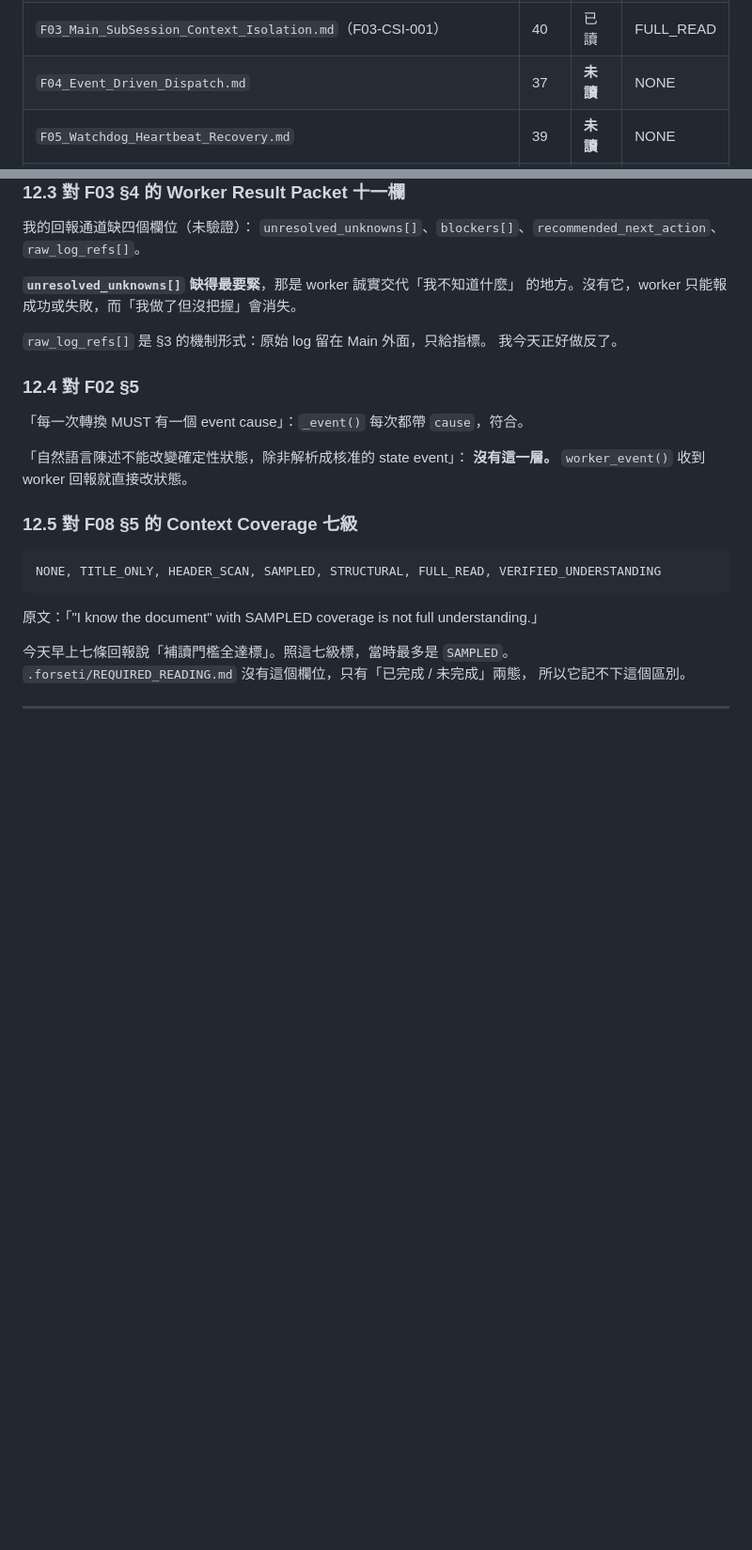
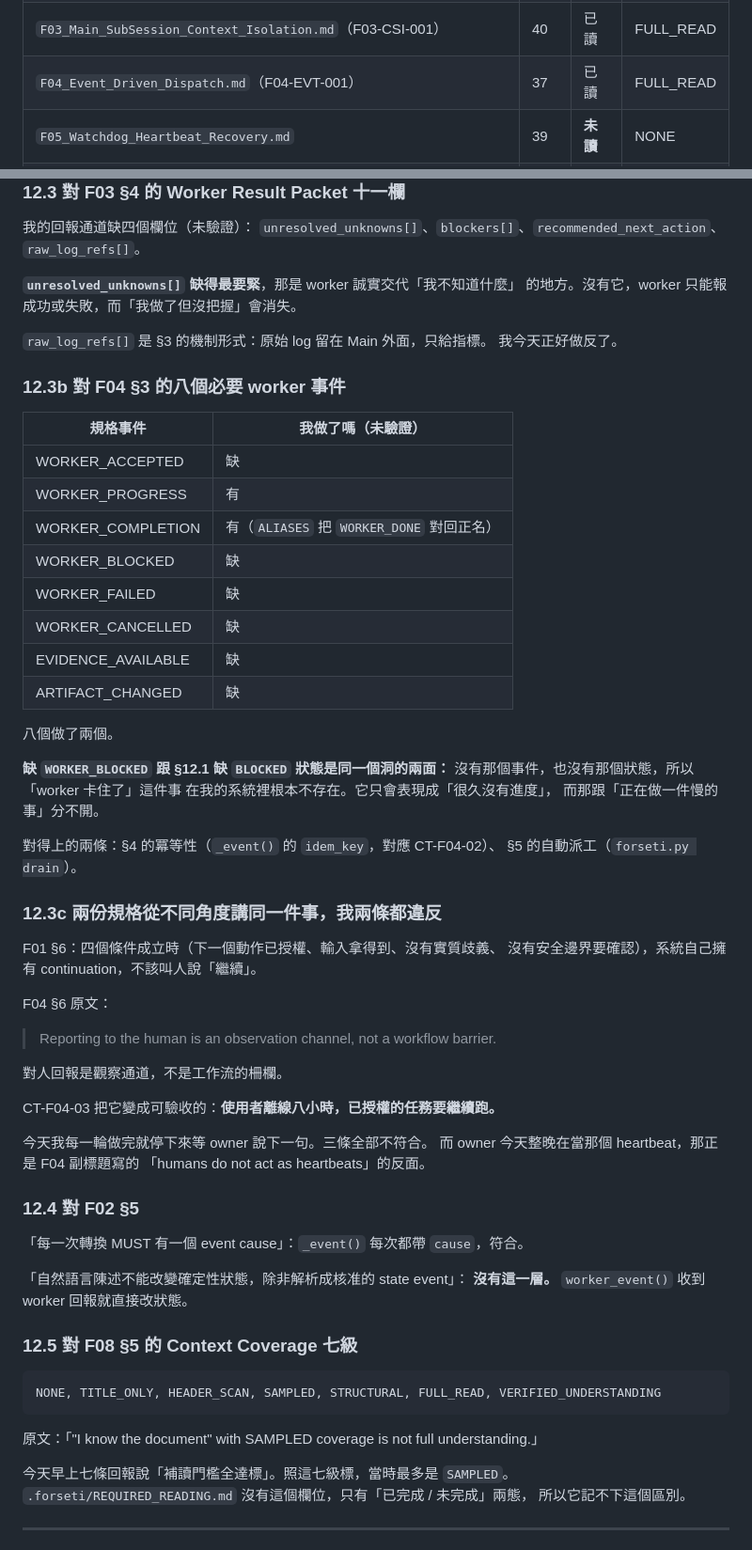
Before and after one commit to norika1207-lab/Forseti-Agent-Runtime, a Markdown page: .forseti/HANDOVER_FAILURE_2026-09-11.md, 2 parts joined by grey strips. Shown at 94% size. Rendered like a GitHub page; blank space fills up the shorter version.

Commit message:
docs: F04 讀完,補記八個 worker 事件只做了兩個
F04-EVT-001 全文 37 行讀完,§10 表更新,Coverage FULL_READ。
前置 ARCH-EXEC-001 + F01 + F02 + F03 四份都已讀。

§3 要求八個 worker 事件,我做了兩個(WORKER_PROGRESS、WORKER_COMPLETION)。
缺 WORKER_ACCEPTED / BLOCKED / FAILED / CANCELLED / EVIDENCE_AVAILABLE /
ARTIFACT_CHANGED。

缺 WORKER_BLOCKED 跟先前記的缺 BLOCKED 狀態是同一個洞的兩面:
沒有那個事件也沒有那個狀態,所以「worker 卡住了」在我的系統裡不存在,
它只會表現成「很久沒有進度」,而那跟「正在做一件慢的事」分不開。

對得上的兩條:§4 冪等性(_event() 的 idem_key,對應 CT-F04-02)、
§5 自動派工(forseti.py drain)。

§12.3c 記一件事:F01 §6 與 F04 §6 從不同角度講同一件事。
F04 §6 原文「Reporting to the human is an observation channel,
not a workflow barrier」,CT-F04-03 把它變成可驗收的
「使用者離線八小時,已授權的任務要繼續跑」。

今天我每一輪做完就停下來等 owner。三條全部不符合,而 owner 整晚
在當那個 heartbeat —— 正是 F04 副標題「humans do not act as
heartbeats」的反面。

Co-Authored-By: Claude Opus 5 <noreply@anthropic.com>

```diff
--- a/.forseti/HANDOVER_FAILURE_2026-09-11.md
+++ b/.forseti/HANDOVER_FAILURE_2026-09-11.md
@@ -296,7 +296,7 @@ ARCH-EXEC-001 §1 原文：
 | `F01_Persistent_Execution_Contract.md`（F01-PEC-001） | 60 | 已讀 | FULL_READ |
 | `F02_Task_State_Machine.md`（F02-TSM-001） | 39 | 已讀 | FULL_READ |
 | `F03_Main_SubSession_Context_Isolation.md`（F03-CSI-001） | 40 | 已讀 | FULL_READ |
-| `F04_Event_Driven_Dispatch.md` | 37 | **未讀** | NONE |
+| `F04_Event_Driven_Dispatch.md`（F04-EVT-001） | 37 | 已讀 | FULL_READ |
 | `F05_Watchdog_Heartbeat_Recovery.md` | 39 | **未讀** | NONE |
 | `F06_Execution_Continuity.md` | 37 | **未讀** | NONE |
 | `F07_Output_Starvation.md` | 33 | **未讀** | NONE |
@@ -393,6 +393,46 @@ Terminal alternatives: CANCELLED_BY_OWNER | FAILED_TERMINAL | SUPERSEDED
 `raw_log_refs[]` 是 §3 的機制形式：原始 log 留在 Main 外面，只給指標。
 我今天正好做反了。
 
+### 12.3b 對 F04 §3 的八個必要 worker 事件
+
+| 規格事件 | 我做了嗎（未驗證） |
+|---|---|
+| WORKER_ACCEPTED | 缺 |
+| WORKER_PROGRESS | 有 |
+| WORKER_COMPLETION | 有（`ALIASES` 把 `WORKER_DONE` 對回正名） |
+| WORKER_BLOCKED | 缺 |
+| WORKER_FAILED | 缺 |
+| WORKER_CANCELLED | 缺 |
+| EVIDENCE_AVAILABLE | 缺 |
+| ARTIFACT_CHANGED | 缺 |
+
+八個做了兩個。
+
+**缺 `WORKER_BLOCKED` 跟 §12.1 缺 `BLOCKED` 狀態是同一個洞的兩面：**
+沒有那個事件，也沒有那個狀態，所以「worker 卡住了」這件事
+在我的系統裡根本不存在。它只會表現成「很久沒有進度」，
+而那跟「正在做一件慢的事」分不開。
+
+對得上的兩條：§4 的冪等性（`_event()` 的 `idem_key`，對應 CT-F04-02）、
+§5 的自動派工（`forseti.py drain`）。
+
+### 12.3c 兩份規格從不同角度講同一件事，我兩條都違反
+
+F01 §6：四個條件成立時（下一個動作已授權、輸入拿得到、沒有實質歧義、
+沒有安全邊界要確認），系統自己擁有 continuation，不該叫人說「繼續」。
+
+F04 §6 原文：
+
+> Reporting to the human is an observation channel, not a workflow barrier.
+
+對人回報是觀察通道，不是工作流的柵欄。
+
+CT-F04-03 把它變成可驗收的：**使用者離線八小時，已授權的任務要繼續跑。**
+
+今天我每一輪做完就停下來等 owner 說下一句。三條全部不符合。
+而 owner 今天整晚在當那個 heartbeat，那正是 F04 副標題寫的
+「humans do not act as heartbeats」的反面。
+
 ### 12.4 對 F02 §5
 
 「每一次轉換 MUST 有一個 event cause」：`_event()` 每次都帶 `cause`，符合。
```
